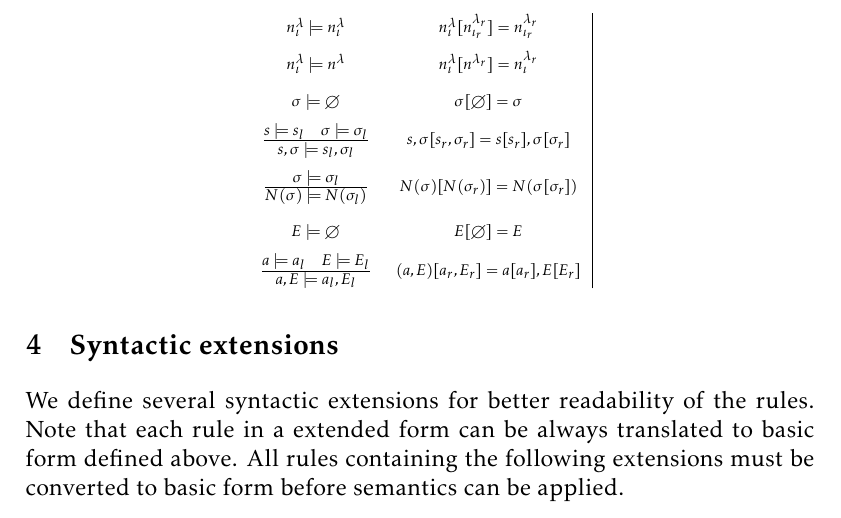
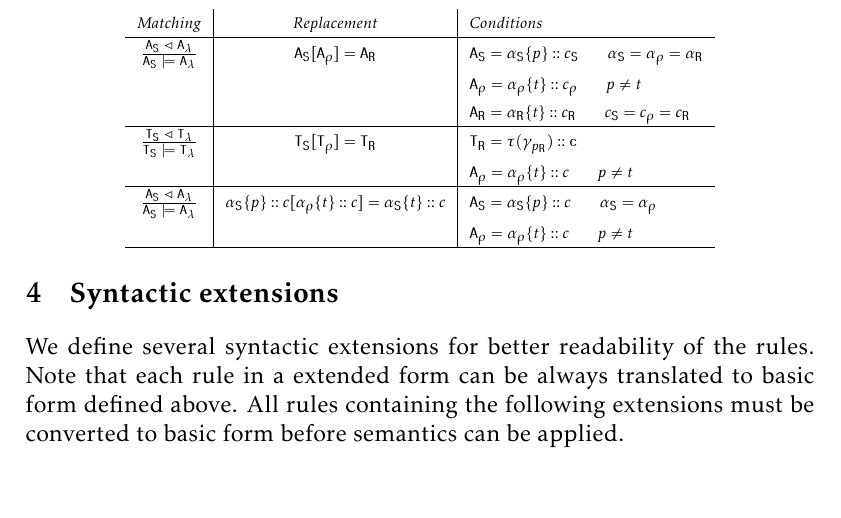
Before and after one commit to sybila/BCSgen, a LaTeX document (Syntax and Semantics/definition.tex): part of page 6 of 8, cut at the place of the change. Compiled offline with pdfLaTeX.

Commit message:
Working..

```diff
--- a/Syntax and Semantics/definition.tex
+++ b/Syntax and Semantics/definition.tex
@@ -268,20 +268,36 @@ $ $ \\
 
     \begin{center}
 {\scriptsize
-\begin{tabular}{ c c | c |}
-    $n_{\iota}^{\lambda} \models n_{\iota}^{\lambda}$ &
-        $n_{\iota}^{\lambda}[n_{\iota_r}^{\lambda_r}] = n_{\iota_r}^{\lambda_r}$  \\[0.15cm]
-    $n_{\iota}^{\lambda} \models n^{\lambda}$ &
-        $n_{\iota}^{\lambda}[n^{\lambda_r}] = n_{\iota}^{\lambda_r}$  \\[0.15cm]
-    $\sigma \models \emptyset$ & $\sigma[\emptyset] = \sigma$ \\[0.15cm]
-    $\frac{\displaystyle s \models s_l \quad \sigma \models \sigma_l}{\displaystyle s,\sigma \models s_l,\sigma_l}$ &
-        $s,\sigma[s_r,\sigma_r] = s[s_r], \sigma[\sigma_r]$ \\ [0.3cm]
-    $\frac{\displaystyle \sigma \models \sigma_l}{\displaystyle N(\sigma) \models N(\sigma_l)}$ &
-        $N(\sigma)[N(\sigma_r)] = N(\sigma[\sigma_r])$ \\ [0.3cm]
-    $E \models \emptyset$ & $E[\emptyset] = E$ \\ [0.15cm]
-    $\frac{\displaystyle a \models a_l \quad E \models E_l}{\displaystyle a,E \models a_l,E_l}$ &
-        $(a, E)[a_r,E_r] = a[a_r], E[E_r]$ \\
-\end{tabular}}
+\begin{tabular}{ c | c | l }
+	Matching & Replacement & Conditions \\
+
+	\hline
+
+    $ \frac{\mathtt{A}_\mathtt{S}~\lhd~\mathtt{A}_{\lambda}}{\mathtt{A}_\mathtt{S}~\models~\mathtt{A}_{\lambda}}$ &
+    $ \mathtt{A}_\mathtt{S}[\mathtt{A}_\rho] = \mathtt{A}_\mathtt{R} $ &
+    $ \mathtt{A}_\mathtt{S} = \alpha_\mathtt{S}\{p\}::c_\mathtt{S}$ ~~~~~ $ \alpha_\mathtt{S} = \alpha_\rho = \alpha_\mathtt{R}$ \\
+
+     &  & $\mathtt{A}_\rho = \alpha_\rho\{t\}::c_\rho$ ~~~~~ $p \neq t$ \\
+     &  & $\mathtt{A}_\mathtt{R} = \alpha_\mathtt{R}\{t\}::c_\mathtt{R}$ ~~~~~ $ c_\mathtt{S} = c_\rho = c_\mathtt{R}$\\
+
+    \hline
+
+    $\frac{\mathtt{T}_\mathtt{S}~\lhd~\mathtt{T}_{\lambda}}{\mathtt{T}_\mathtt{S}~\models~\mathtt{T}_{\lambda}}$ &
+    $ \mathtt{T}_\mathtt{S}[\mathtt{T}_\rho] = \mathtt{T}_\mathtt{R} $ &
+    $ \mathtt{T}_\mathtt{R} = \tau(\gamma_{p_\mathtt{R}})::\mathtt{c} $ \\
+
+     &  & $\mathtt{A}_\rho = \alpha_\rho\{t\}::c$ ~~~~~ $p \neq t$ \\
+
+    \hline
+
+    $\frac{\mathtt{A}_\mathtt{S}~\lhd~\mathtt{A}_{\lambda}}{\mathtt{A}_\mathtt{S}~\models~\mathtt{A}_{\lambda}}$ &
+    $ \alpha_\mathtt{S}\{p\}::c[\alpha_\rho\{t\}::c] = \alpha_\mathtt{\mathtt{S}}\{t\}::c $ &
+    $\mathtt{A}_\mathtt{S} = \alpha_\mathtt{S}\{p\}::c$ ~~~~~ $ \alpha_\mathtt{S} = \alpha_\rho $ \\
+
+     &  & $\mathtt{A}_\rho = \alpha_\rho\{t\}::c$ ~~~~~ $p \neq t$ \\
+
+    \hline
+    \end{tabular}}
     \end{center}
 
 \end{defn}
```
